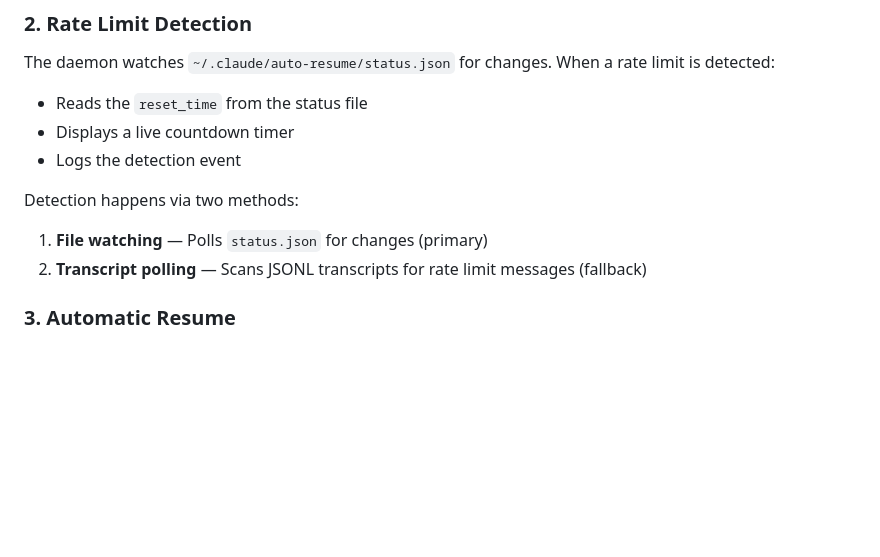
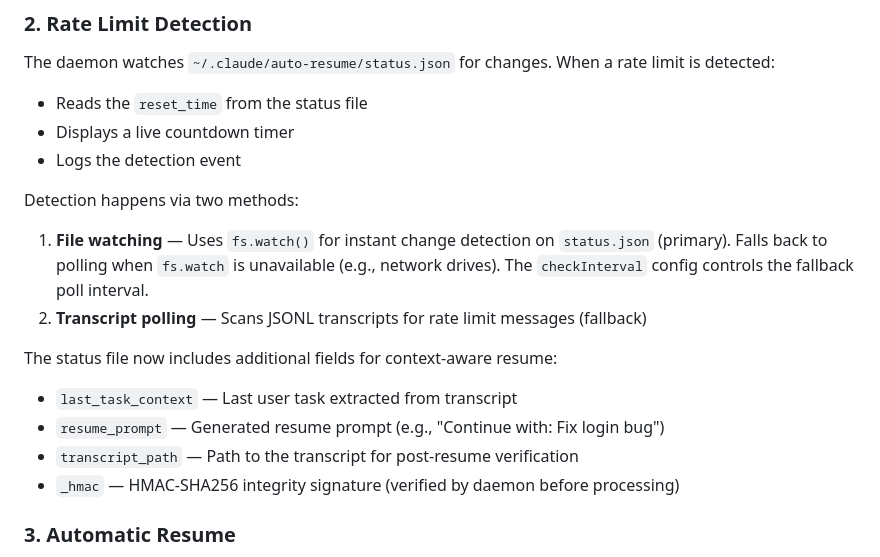
Before and after one commit to Muminur/auto-claude-resume-after-limit-reset, a Markdown page: docs/DAEMON-USAGE.md, the part around the change. Drawn GitHub-style; blank space fills up the shorter version.

```diff
--- a/docs/DAEMON-USAGE.md
+++ b/docs/DAEMON-USAGE.md
@@ -46,8 +46,14 @@ The daemon watches `~/.claude/auto-resume/status.json` for changes. When a rate
 - Logs the detection event
 
 Detection happens via two methods:
-1. **File watching** — Polls `status.json` for changes (primary)
+1. **File watching** — Uses `fs.watch()` for instant change detection on `status.json` (primary). Falls back to polling when `fs.watch` is unavailable (e.g., network drives). The `checkInterval` config controls the fallback poll interval.
 2. **Transcript polling** — Scans JSONL transcripts for rate limit messages (fallback)
+
+The status file now includes additional fields for context-aware resume:
+- `last_task_context` — Last user task extracted from transcript
+- `resume_prompt` — Generated resume prompt (e.g., "Continue with: Fix login bug")
+- `transcript_path` — Path to the transcript for post-resume verification
+- `_hmac` — HMAC-SHA256 integrity signature (verified by daemon before processing)
 
 ### 3. Automatic Resume
 When the reset time arrives (+ 10s safety delay), the daemon uses a **tiered delivery** strategy, trying each tier in order until one succeeds:
```
Also changed, not shown: README.md (+26 -2 lines).
